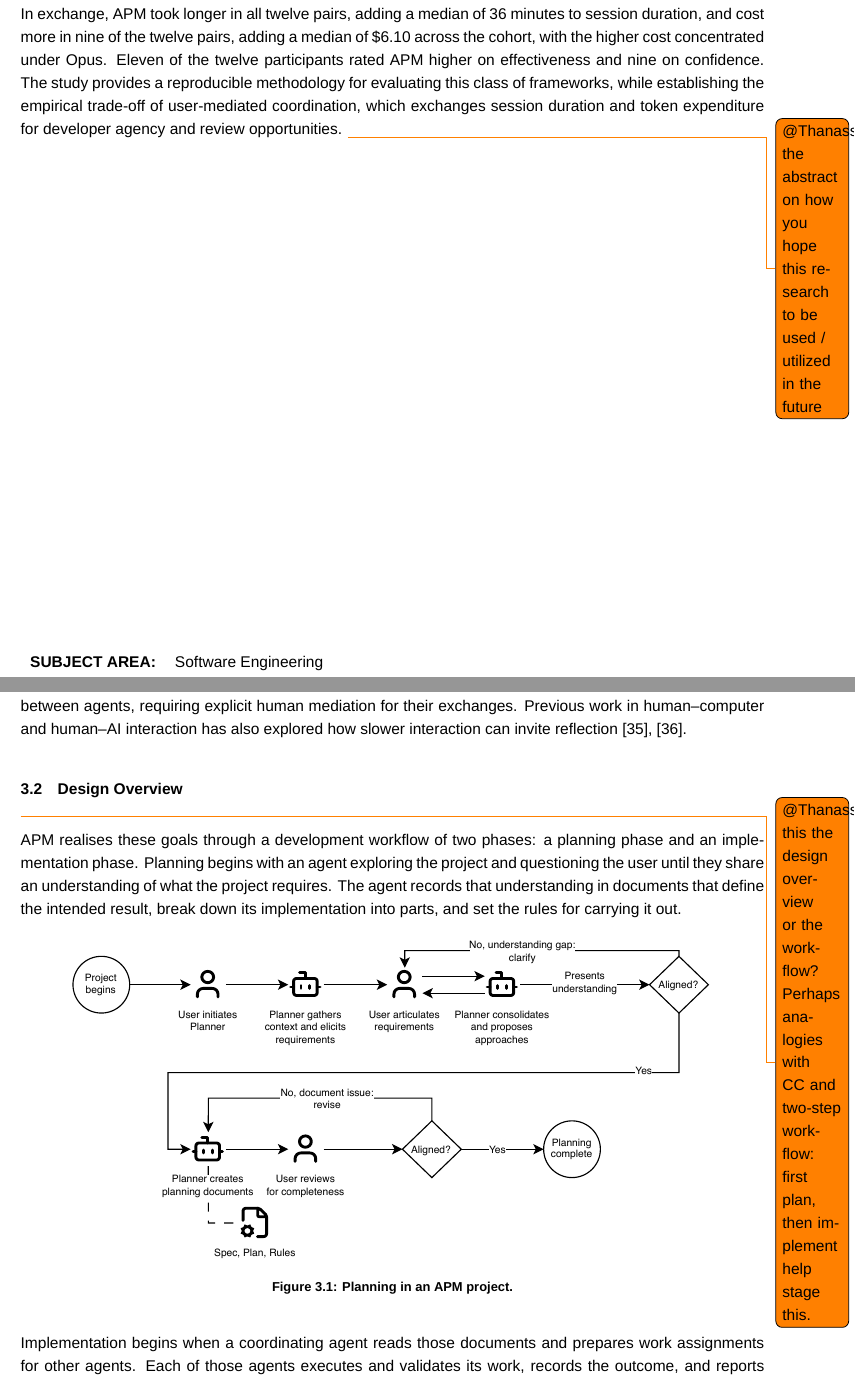
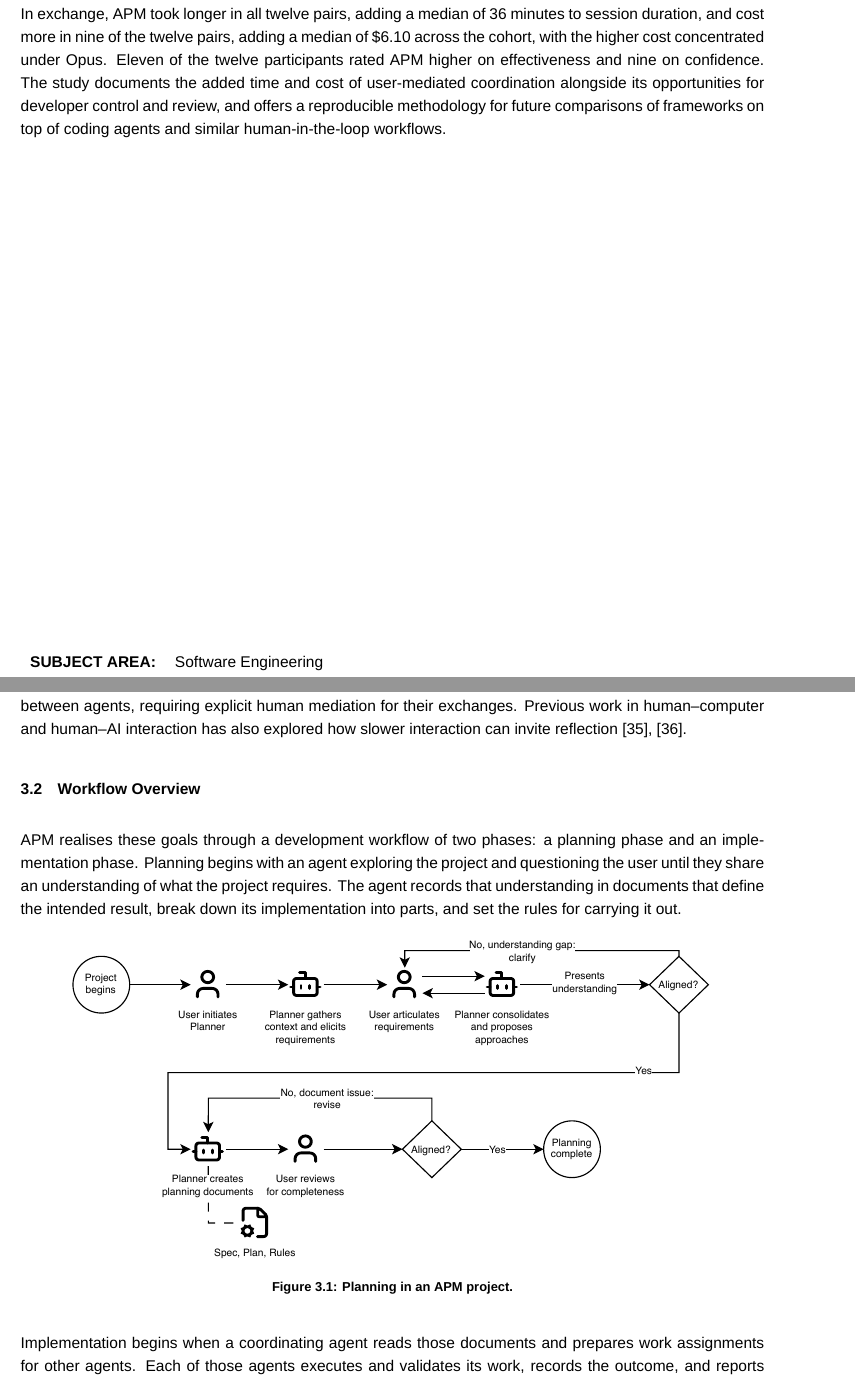
Before and after one commit to sdi2200262/bsc-apm-thesis, a LaTeX thesis (thesis.tex, which reads chapters/framework-design/framework-design.tex): two parts of pages 5 and 21 of 78, joined at a grey line, cut so that both start at the same text. Compiled offline with XeLaTeX; a missing font is replaced by an installed copy or a similar font.

Commit message:
Refine abstracts and workflow overview

```diff
--- a/chapters/framework-design/framework-design.tex
+++ b/chapters/framework-design/framework-design.tex
@@ -10,10 +10,8 @@ Partitioning responsibilities across conversations, however, also separates the
 
 Beyond coordinating its agents, APM aims to preserve user authority over development and agent interaction. The user holds final authority over project decisions, while workflow review points keep planning, coordination, and execution visible and open to intervention. Unlike standard coding agents that delegate to subagents autonomously within a single conversation, APM places the user directly at the communication boundary between agents, requiring explicit human mediation for their exchanges. Previous work in human–computer and human–AI interaction has also explored how slower interaction can invite reflection~\cite{hallnas2001slowtechnology,chen2024positivefriction}.
 
-\section{Design Overview}
-\label{sec:framework-design-overview}
-
-\ethan{Is this the design overview or the workflow? Perhaps analogies with CC and two-step workflow: first plan, then implement help stage this.}
+\section{Workflow Overview}
+\label{sec:framework-design-workflow-overview}
 
 APM realises these goals through a development workflow of two phases: a planning phase and an implementation phase. Planning begins with an agent exploring the project and questioning the user until they share an understanding of what the project requires. The agent records that understanding in documents that define the intended result, break down its implementation into parts, and set the rules for carrying it out.
 
--- a/thesis.tex
+++ b/thesis.tex
@@ -84,12 +84,12 @@
 
 We present Agentic Project Management (APM), an open-source framework that operates on top of interactive coding agents. APM combines persistent planning documents with role-specific division of work, and makes its coordination user-mediated: its agents communicate through the developer, allowing them to review and intervene as needed before passing each message on. The design aims to keep authority and decision-making over development with the user.
 
-We evaluate APM against GitHub's Spec-kit through a within-participant case study where twelve developers each completed the same demanding task across two sessions, once with each framework, on Claude Code with Claude Opus 4.7 or Claude Sonnet 4.6. The comparison covers economic cost, each session's temporal and interaction shape, functional test scores, and developer perception. The frameworks carried no firm difference in functional outcome across the cohort, while APM's structure provided more stability under Sonnet. In exchange, APM took longer in all twelve pairs, adding a median of 36 minutes to session duration, and cost more in nine of the twelve pairs, adding a median of \$6.10 across the cohort, with the higher cost concentrated under Opus. Eleven of the twelve participants rated APM higher on effectiveness and nine on confidence. The study provides a reproducible methodology for evaluating this class of frameworks, while establishing the empirical trade-off of user-mediated coordination, which exchanges session duration and token expenditure for developer agency and review opportunities. \ethan{end the abstract on how you hope this research to be used / utilized in the future}}
+We evaluate APM against GitHub's Spec-kit through a within-participant case study where twelve developers each completed the same demanding task across two sessions, once with each framework, on Claude Code with Claude Opus 4.7 or Claude Sonnet 4.6. The comparison covers economic cost, each session's temporal and interaction shape, functional test scores, and developer perception. The frameworks carried no firm difference in functional outcome across the cohort, while APM's structure provided more stability under Sonnet. In exchange, APM took longer in all twelve pairs, adding a median of 36 minutes to session duration, and cost more in nine of the twelve pairs, adding a median of \$6.10 across the cohort, with the higher cost concentrated under Opus. Eleven of the twelve participants rated APM higher on effectiveness and nine on confidence. The study documents the added time and cost of user-mediated coordination alongside its opportunities for developer control and review, and offers a reproducible methodology for future comparisons of frameworks on top of coding agents and similar human-in-the-loop workflows.}
 \abstractGr{Οι πράκτορες προγραμματισμού αναλαμβάνουν πλέον σύνθετες εργασίες λογισμικού με ελάχιστη καθοδήγηση από τον προγραμματιστή. Όσο μια εργασία μεγαλώνει, ο πράκτορας καλείται να διατηρήσει την πρόθεση του έργου ενώ η συσσώρευση πληροφοριών διεκδικεί την πεπερασμένη προσοχή του μοντέλου. Πρόσφατες λύσεις αντιμετωπίζουν αυτό το ζήτημα καταγράφοντας την πρόθεση σε μόνιμα έγγραφα και μοιράζοντας την εργασία σε πολλαπλούς πράκτορες.
 
 Παρουσιάζουμε το Agentic Project Management (APM), ένα πλαίσιο ανοικτού κώδικα που λειτουργεί πάνω από διαδραστικούς πράκτορες προγραμματισμού. Το APM συνδυάζει μόνιμα έγγραφα σχεδιασμού με κατανομή εργασίας σε διακριτούς ρόλους, και καθιστά τον συντονισμό διαμεσολαβούμενο από τον χρήστη: οι πράκτορές του επικοινωνούν μέσω του προγραμματιστή, επιτρέποντάς του να εξετάζει και να παρεμβαίνει όπως απαιτείται πριν προωθήσει κάθε μήνυμα. Στόχος του σχεδιασμού είναι να διατηρηθεί ο έλεγχος και η λήψη αποφάσεων στα χέρια του χρήστη.
 
-Αξιολογούμε το APM έναντι του Spec-kit της GitHub μέσω μελέτης περίπτωσης όπου δώδεκα προγραμματιστές ολοκλήρωσαν την ίδια απαιτητική εργασία σε δύο συνεδρίες, μία με κάθε εργαλείο, στο Claude Code με τα μοντέλα Claude Opus 4.7 ή Claude Sonnet 4.6. Η σύγκριση καλύπτει το οικονομικό κόστος, τη χρονική και διαδραστική μορφή κάθε συνεδρίας, τη βαθμολογία σε λειτουργικούς ελέγχους και την αντίληψη των συμμετεχόντων. Δεν προέκυψε σαφής διαφορά στο λειτουργικό αποτέλεσμα στο σύνολο του δείγματος, ενώ η δομή του APM προσέφερε μεγαλύτερη σταθερότητα υπό το Sonnet. Σε αντάλλαγμα, το APM διήρκεσε περισσότερο και στα δώδεκα ζεύγη, προσθέτοντας διάμεσο χρόνο 36 λεπτών στη διάρκεια της συνεδρίας, και κόστισε περισσότερο σε εννέα από τα δώδεκα ζεύγη, προσθέτοντας διάμεση διαφορά 6,10 δολαρίων στο σύνολο του δείγματος, με το υψηλότερο κόστος να συγκεντρώνεται υπό το Opus. Παρ' όλα αυτά, έντεκα από τους δώδεκα συμμετέχοντες βαθμολόγησαν το APM υψηλότερα ως προς την αποτελεσματικότητα και εννέα ως προς την εμπιστοσύνη τους. Η μελέτη παρέχει μια αναπαραγώγιμη μεθοδολογία για την αξιολόγηση αυτής της κατηγορίας πλαισίων, τεκμηριώνοντας παράλληλα τον εμπειρικό συμβιβασμό του διαμεσολαβούμενου από τον χρήστη συντονισμού, που ανταλλάσσει χρονική διάρκεια και υπολογιστικό κόστος με ανθρώπινο έλεγχο και ευκαιρίες επισκόπησης.}
+Αξιολογούμε το APM έναντι του Spec-kit της GitHub μέσω μελέτης περίπτωσης όπου δώδεκα προγραμματιστές ολοκλήρωσαν την ίδια απαιτητική εργασία σε δύο συνεδρίες, μία με κάθε εργαλείο, στο Claude Code με τα μοντέλα Claude Opus 4.7 ή Claude Sonnet 4.6. Η σύγκριση καλύπτει το οικονομικό κόστος, τη χρονική και διαδραστική μορφή κάθε συνεδρίας, τη βαθμολογία σε λειτουργικούς ελέγχους και την αντίληψη των συμμετεχόντων. Δεν προέκυψε σαφής διαφορά στο λειτουργικό αποτέλεσμα στο σύνολο του δείγματος, ενώ η δομή του APM προσέφερε μεγαλύτερη σταθερότητα υπό το Sonnet. Σε αντάλλαγμα, το APM διήρκεσε περισσότερο και στα δώδεκα ζεύγη, προσθέτοντας διάμεσο χρόνο 36 λεπτών στη διάρκεια της συνεδρίας, και κόστισε περισσότερο σε εννέα από τα δώδεκα ζεύγη, προσθέτοντας διάμεση διαφορά 6,10 δολαρίων στο σύνολο του δείγματος, με το υψηλότερο κόστος να συγκεντρώνεται υπό το Opus. Παρ' όλα αυτά, έντεκα από τους δώδεκα συμμετέχοντες βαθμολόγησαν το APM υψηλότερα ως προς την αποτελεσματικότητα και εννέα ως προς την εμπιστοσύνη τους. Η μελέτη καταγράφει τον πρόσθετο χρόνο και το κόστος του διαμεσολαβούμενου από τον χρήστη συντονισμού, μαζί με τις ευκαιρίες που παρέχει για έλεγχο και επισκόπηση από τον προγραμματιστή, και προσφέρει μια αναπαραγώγιμη μεθοδολογία για μελλοντικές συγκρίσεις πλαισίων που λειτουργούν πάνω από πράκτορες προγραμματισμού και παρόμοιων ροών εργασίας με ενεργό συμμετοχή του χρήστη.}
 \acksEn{To my parents, my loved ones, and all the people who stood by me during this challenging effort.
 
 I also thank my supervisor for the guidance that shaped this work, and the twelve participants who gave their time to the study.}
```
Also changed, not shown: thesis.tex (2 more changed lines).
